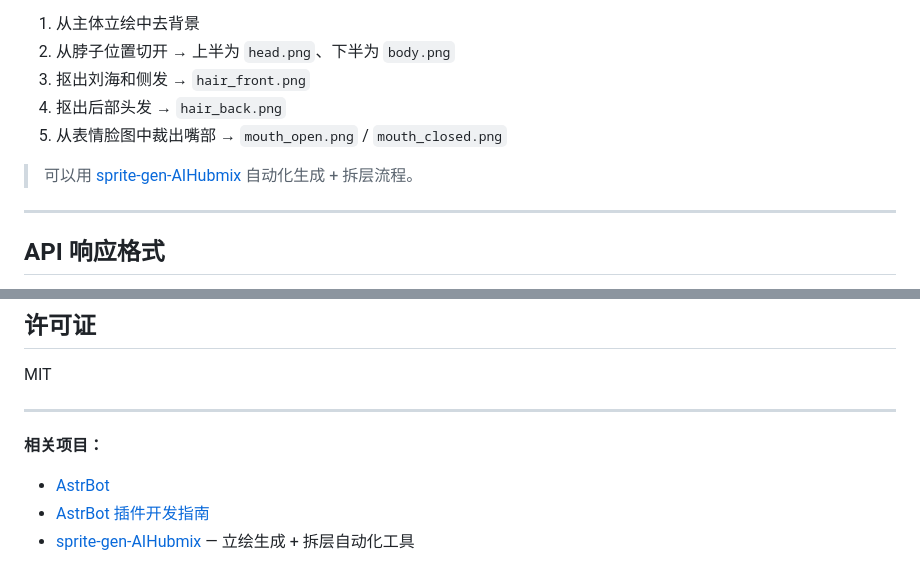
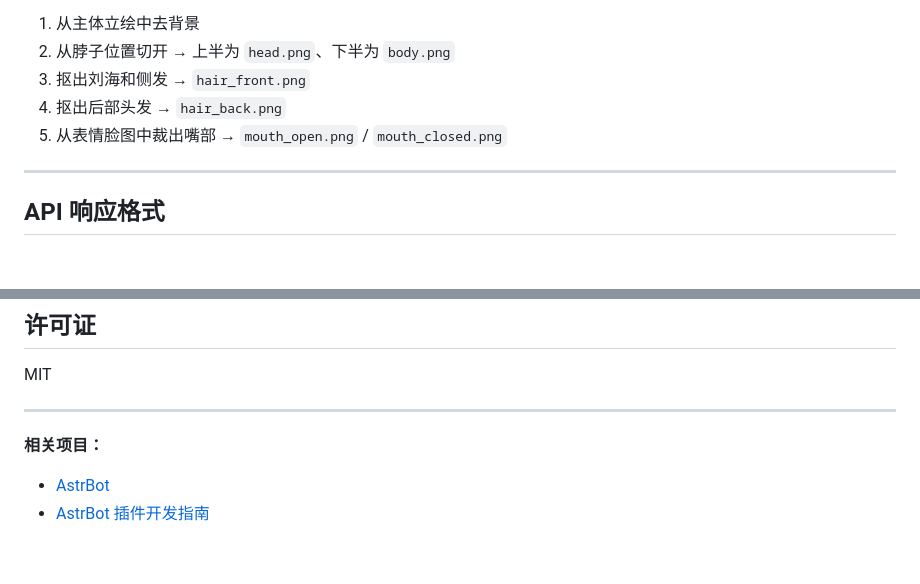
Before and after one commit to insolitude610/astrbot_plugin_galgame_web, a Markdown page: README.md, 2 parts joined by grey strips. Rendered like a GitHub page; blank space fills up the shorter version.

Commit message:
docs: 移除私有生图仓库引用

```diff
--- a/README.md
+++ b/README.md
@@ -267,8 +267,6 @@ Same light-gray background, same 3:4 composition.
 4. 抠出后部头发 → `hair_back.png`
 5. 从表情脸图中裁出嘴部 → `mouth_open.png` / `mouth_closed.png`
 
-> 可以用 [sprite-gen-AIHubmix](https://github.com/insolitude610/sprite-gen-AIHubmix) 自动化生成 + 拆层流程。
-
 ---
 
 ## API 响应格式
@@ -359,4 +357,3 @@ MIT
 **相关项目：**
 - [AstrBot](https://github.com/AstrBotDevs/AstrBot)
 - [AstrBot 插件开发指南](https://docs.astrbot.app/dev/star/plugin-new.html)
-- [sprite-gen-AIHubmix](https://github.com/insolitude610/sprite-gen-AIHubmix) — 立绘生成 + 拆层自动化工具
```
